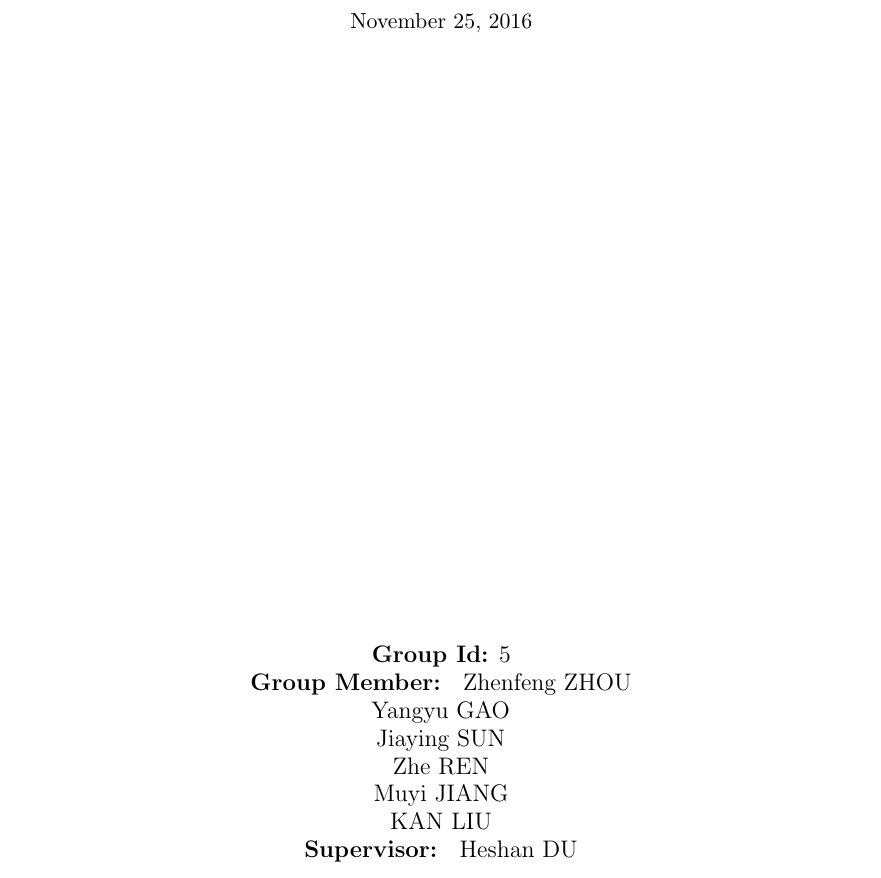
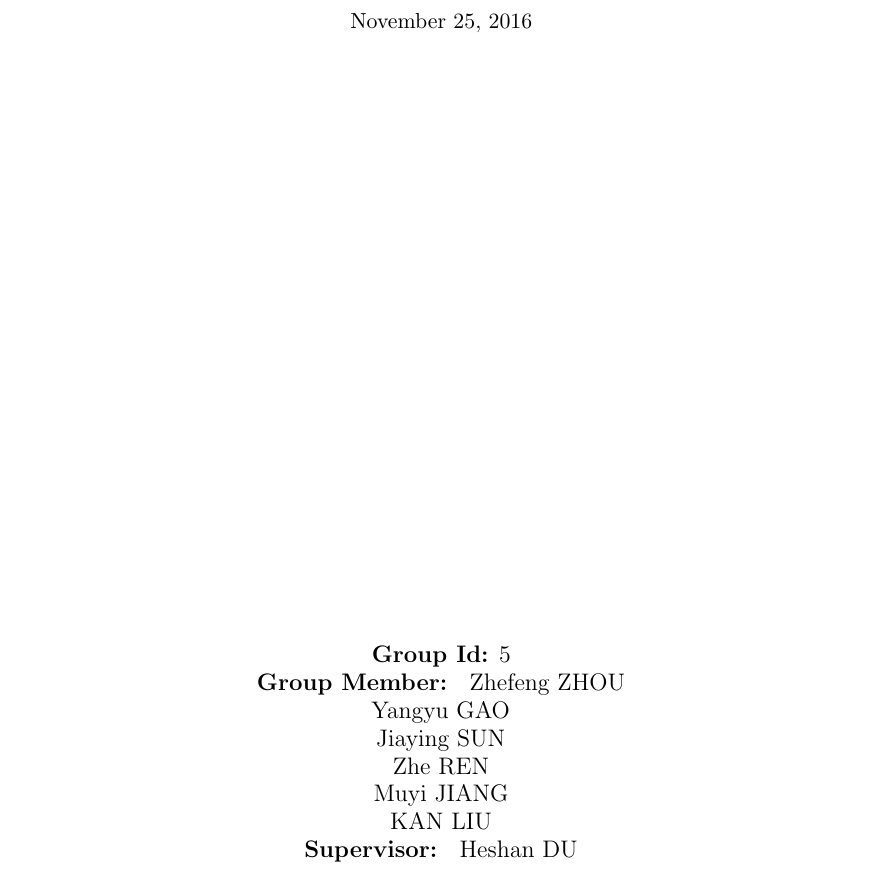
Before and after one commit to GrapeUNNC/AlgoDomino, a LaTeX document (documents/InterimReport_Grape.tex): part of page 1 of 11, cut so that both start at the same text. Compiled offline with pdfLaTeX.

Commit message:
edit sth

```diff
--- a/documents/InterimReport_Grape.tex
+++ b/documents/InterimReport_Grape.tex
@@ -63,7 +63,7 @@ citecolor=blue,
 
 \author{
 		\textbf{Group Id:} 5\\
-		 \textbf{Group Member: } Zhenfeng ZHOU\\  Yangyu GAO\\  Jiaying SUN\\ Zhe REN\\  Muyi JIANG\\  KAN LIU\\
+		 \textbf{Group Member: } Zhefeng ZHOU\\  Yangyu GAO\\  Jiaying SUN\\ Zhe REN\\  Muyi JIANG\\  KAN LIU\\
 		\textbf{Supervisor: } Heshan DU\\
         }
 
```
Also changed, not shown: documents/InterimReport_Grape.pdf.
